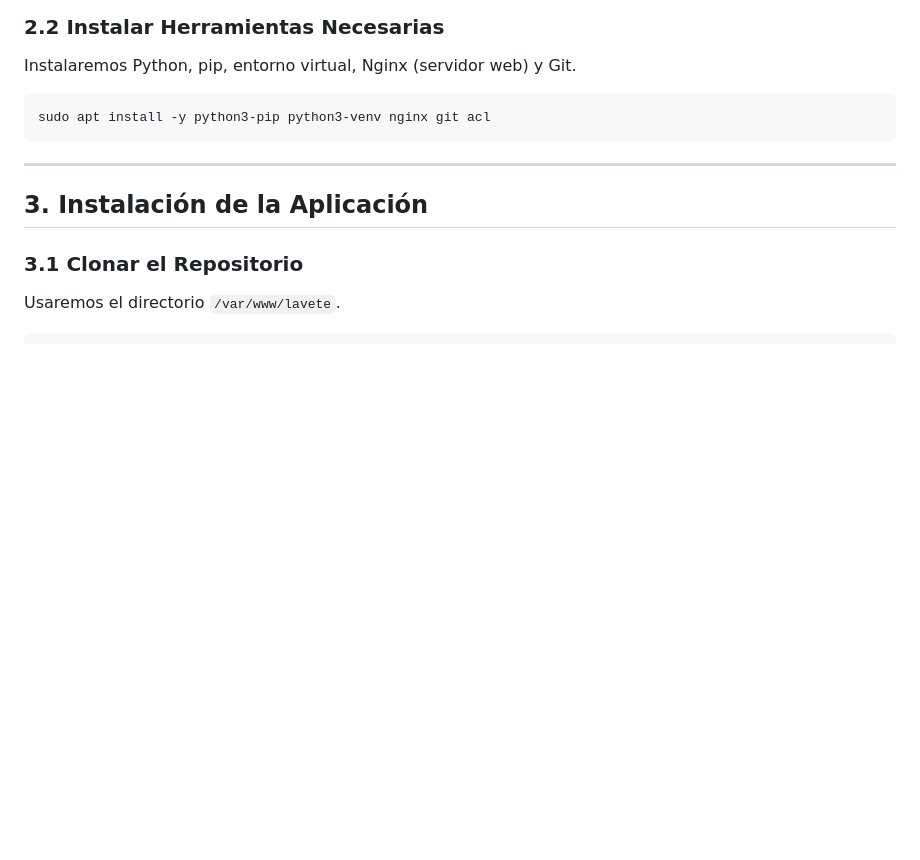
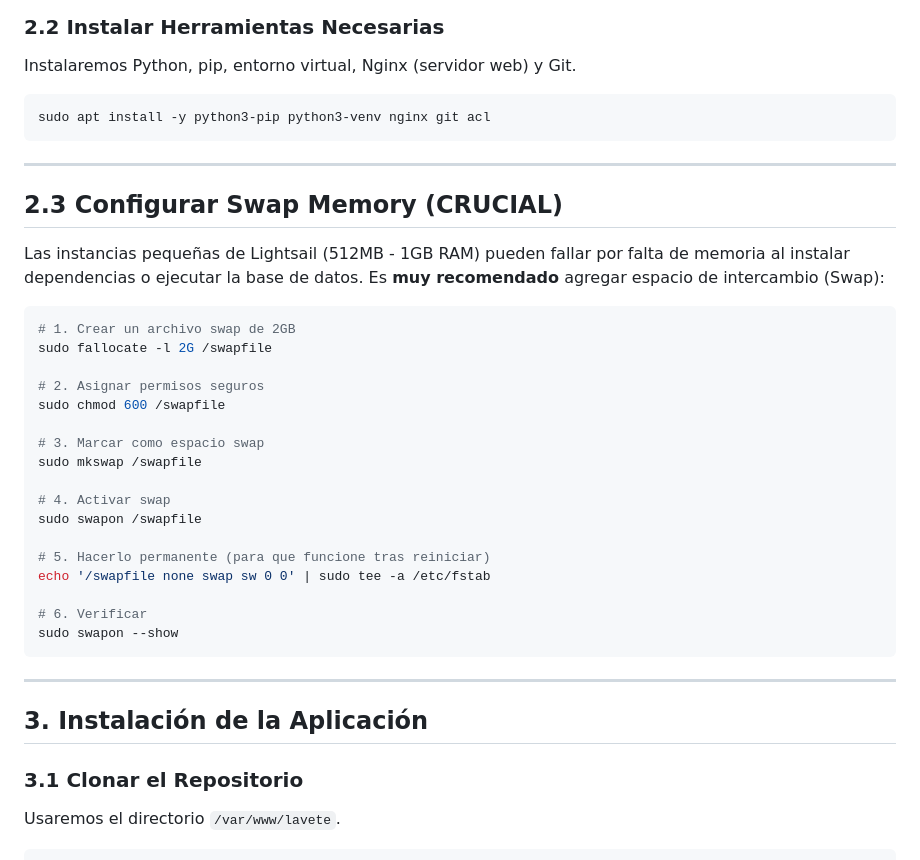
Before and after one commit to gscodecr/lavete, a Markdown page: DEPLOYMENT.md, the part around the change. Drawn GitHub-style; blank space fills up the shorter version.

Commit message:
Add memory config

````diff
--- a/DEPLOYMENT.md
+++ b/DEPLOYMENT.md
@@ -41,6 +41,31 @@ sudo apt update && sudo apt upgrade -y
 Instalaremos Python, pip, entorno virtual, Nginx (servidor web) y Git.
 ```bash
 sudo apt install -y python3-pip python3-venv nginx git acl
+```
+
+---
+
+## 2.3 Configurar Swap Memory (CRUCIAL)
+Las instancias pequeñas de Lightsail (512MB - 1GB RAM) pueden fallar por falta de memoria al instalar dependencias o ejecutar la base de datos. Es **muy recomendado** agregar espacio de intercambio (Swap):
+
+```bash
+# 1. Crear un archivo swap de 2GB
+sudo fallocate -l 2G /swapfile
+
+# 2. Asignar permisos seguros
+sudo chmod 600 /swapfile
+
+# 3. Marcar como espacio swap
+sudo mkswap /swapfile
+
+# 4. Activar swap
+sudo swapon /swapfile
+
+# 5. Hacerlo permanente (para que funcione tras reiniciar)
+echo '/swapfile none swap sw 0 0' | sudo tee -a /etc/fstab
+
+# 6. Verificar
+sudo swapon --show
 ```
 
 ---
````
